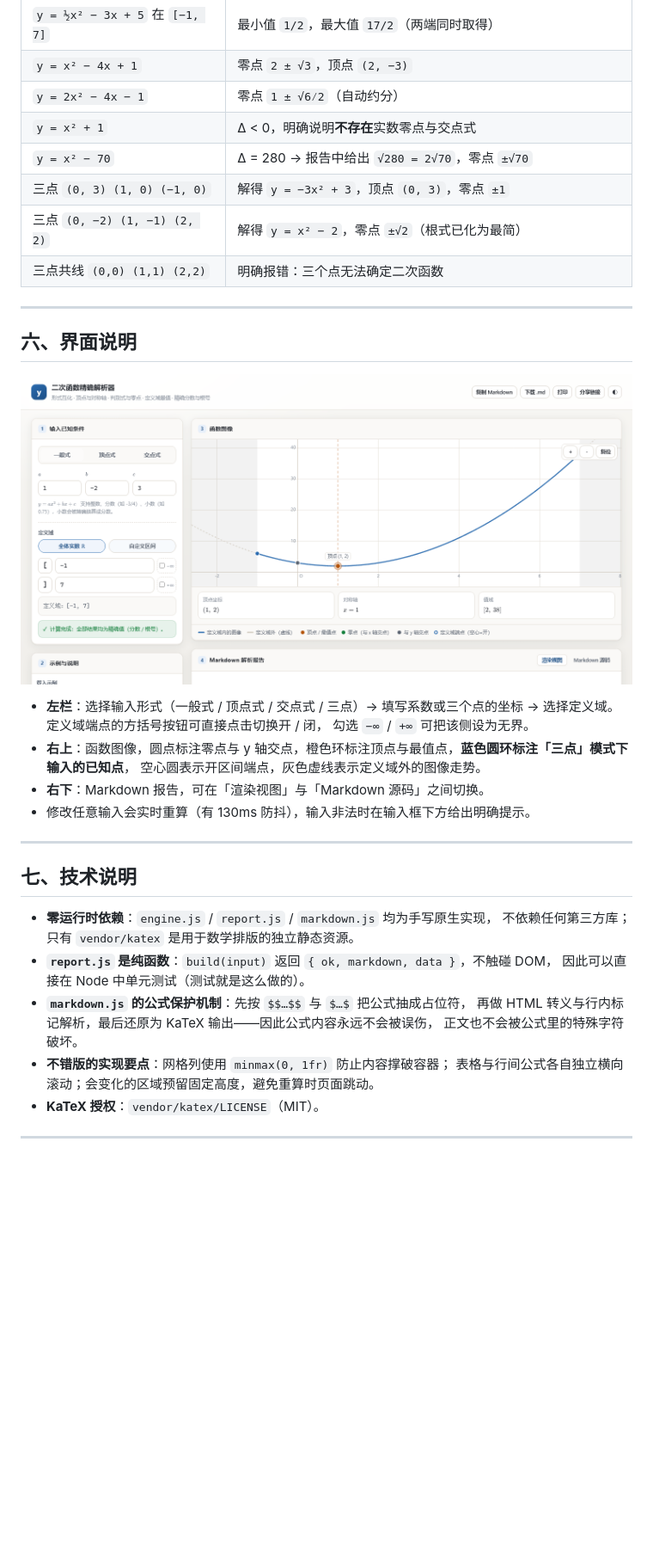
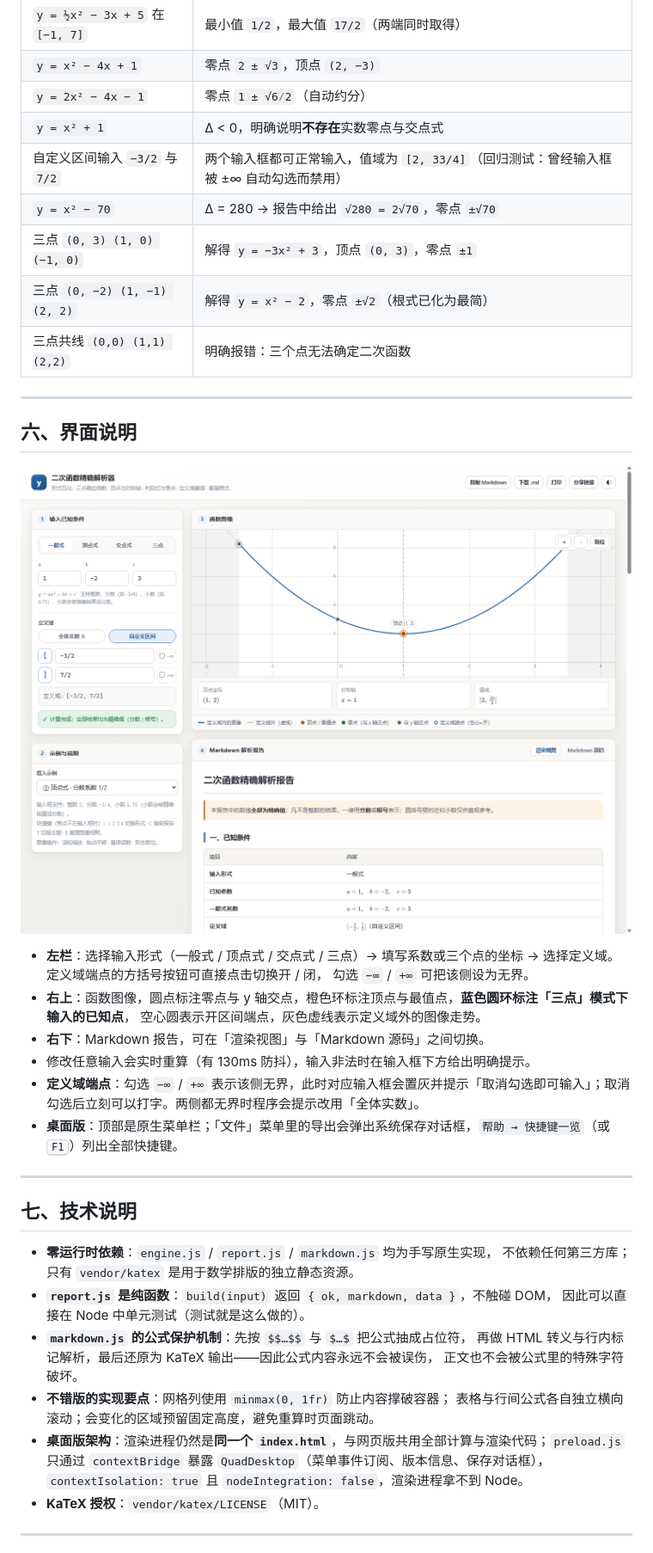
Before and after one commit to piaochongdeng/quadratic-exact-lab, a Markdown page: README.md, the part around one of its changes. Shown at 86% size. GitHub-like rendering; pictures changed too: docs/preview-interval.png; blank space fills up the shorter version.

```diff
--- a/README.md
+++ b/README.md
@@ -129,6 +171,7 @@ node tests/run-all.js
 | `y = x² − 4x + 1` | 零点 `2 ± √3`，顶点 `(2, −3)` |
 | `y = 2x² − 4x − 1` | 零点 `1 ± √6⁄2`（自动约分） |
 | `y = x² + 1` | Δ < 0，明确说明**不存在**实数零点与交点式 |
+| 自定义区间输入 `−3/2` 与 `7/2` | 两个输入框都可正常输入，值域为 `[2, 33/4]`（回归测试：曾经输入框被 ±∞ 自动勾选而禁用） |
 | `y = x² − 70` | Δ = 280 → 报告中给出 `√280 = 2√70`，零点 `±√70` |
 | 三点 `(0, 3) (1, 0) (−1, 0)` | 解得 `y = −3x² + 3`，顶点 `(0, 3)`，零点 `±1` |
 | 三点 `(0, −2) (1, −1) (2, 2)` | 解得 `y = x² − 2`，零点 `±√2`（根式已化为最简） |
@@ -146,6 +189,8 @@ node tests/run-all.js
   空心圆表示开区间端点，灰色虚线表示定义域外的图像走势。
 - **右下**：Markdown 报告，可在「渲染视图」与「Markdown 源码」之间切换。
 - 修改任意输入会实时重算（有 130ms 防抖），输入非法时在输入框下方给出明确提示。
+- **定义域端点**：勾选 `−∞` / `+∞` 表示该侧无界，此时对应输入框会置灰并提示「取消勾选即可输入」；取消勾选后立刻可以打字。两侧都无界时程序会提示改用「全体实数」。
+- **桌面版**：顶部是原生菜单栏；「文件」菜单里的导出会弹出系统保存对话框，`帮助 → 快捷键一览`（或 <kbd>F1</kbd>）列出全部快捷键。
 
 ---
 
@@ -160,6 +205,7 @@ node tests/run-all.js
   正文也不会被公式里的特殊字符破坏。
 - **不错版的实现要点**：网格列使用 `minmax(0, 1fr)` 防止内容撑破容器；
   表格与行间公式各自独立横向滚动；会变化的区域预留固定高度，避免重算时页面跳动。
+- **桌面版架构**：渲染进程仍然是**同一个 `index.html`**，与网页版共用全部计算与渲染代码；`preload.js` 只通过 `contextBridge` 暴露 `QuadDesktop`（菜单事件订阅、版本信息、保存对话框），`contextIsolation: true` 且 `nodeIntegration: false`，渲染进程拿不到 Node。
 - **KaTeX 授权**：`vendor/katex/LICENSE`（MIT）。
 
 ---
```
Also changed, not shown: other parts of README.md (+43 -1 lines), desktop/icon.png (added), 15 other files.
